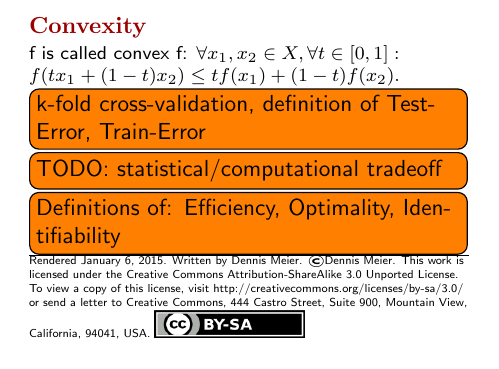
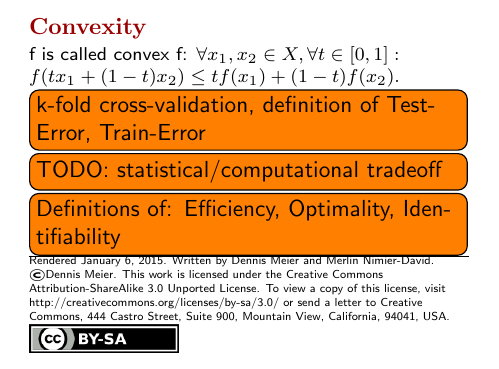
Before and after one commit to Denwid/pcml-cheatsheet, a LaTeX document (machine-learning-cheat-sheet.tex): part of page 2 of 2, cut so that both start at the same text. Compiled offline with pdfLaTeX.

Commit message:
Fixed source formatting and added Merlin as Author

```diff
--- a/machine-learning-cheat-sheet.tex
+++ b/machine-learning-cheat-sheet.tex
@@ -255,11 +254,10 @@ f is called convex f: $\forall x_1, x_2 \in X, \forall t \in [0, 1]: \qquad f(tx
 
 \todo[inline]{Definitions of: Efficiency, Optimality, Identifiability}
 
-
 % ---------- Footer
 \hrule
 \tiny
-Rendered \today. Written by Dennis Meier.
+Rendered \today. Written by Dennis Meier and Merlin Nimier-David.
 \copyright Dennis Meier. This work is licensed under the Creative Commons Attribution-ShareAlike 3.0 Unported License.
 To view a copy of this license, visit http://creativecommons.org/licenses/by-sa/3.0/ or
 send a letter to Creative Commons, 444 Castro Street, Suite 900, Mountain View, California, 94041, USA.
```
Also changed, not shown: machine-learning-cheat-sheet.pdf, machine-learning-cheat-sheet.tex (1 more changed lines). Lines whose indentation alone changed are shown as unchanged.
